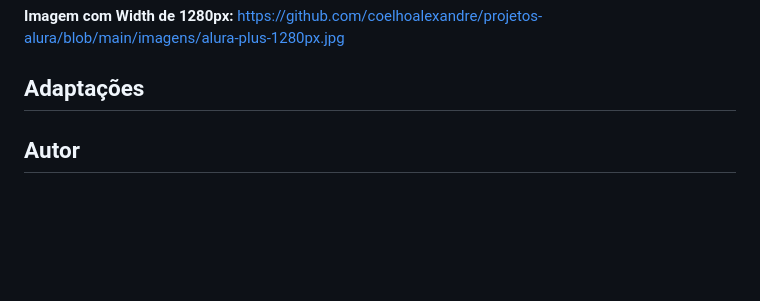
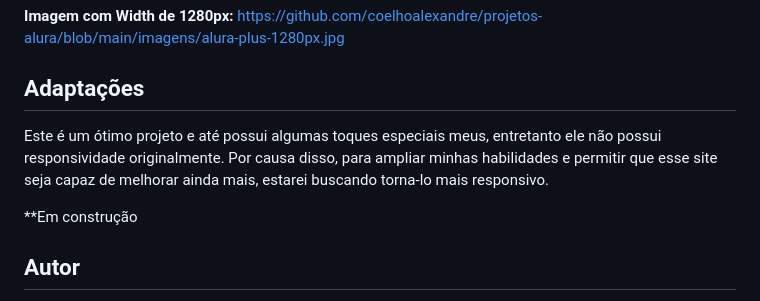
Before and after one commit to coelhoalexandre-projetos-alura/alura-plus, a Markdown page: README.md, the part around the change. Drawn GitHub-style; blank space fills up the shorter version.

```diff
--- a/README.md
+++ b/README.md
@@ -46,6 +46,10 @@ Em um [curso](https://cursos.alura.com.br/course/html-css-praticando-html-css) e
 
 ## Adaptações
 
+Este é um ótimo projeto e até possui algumas toques especiais meus, entretanto ele não possui responsividade originalmente. Por causa disso, para ampliar minhas habilidades e permitir que esse site seja capaz de melhorar ainda mais, estarei buscando torna-lo mais responsivo.
+
+**Em construção
+
 ## Autor
 
 Meu nome é **Alexandre Coelho**, sou autor deste ReadMe e estudante de Desenvolvimento Web. Como já mencionado, esse projeto eu fiz sob orientação da instrutora [**Mônica Hillman**](https://github.com/MonicaHillman). Todo o design foi repassado e os códigos ensinados. Entretanto, como mostrado no tópico anterior, busquei tornar esse projeto responsivo, algo que originalmente ele não era.
```
